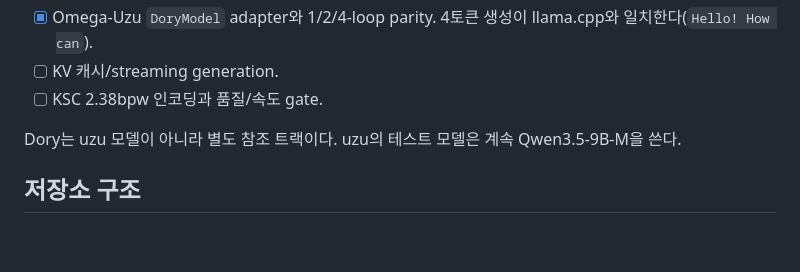
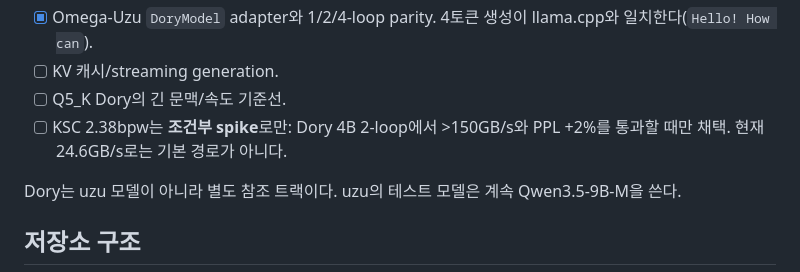
Before and after one commit to Topabaem05/Omegahee, a Markdown page: docs/research_plan_20261018.md, the part around the change. Drawn GitHub-style; blank space fills up the shorter version.

```diff
--- a/docs/research_plan_20261018.md
+++ b/docs/research_plan_20261018.md
@@ -127,7 +127,9 @@ ALoDLM은 uzu 비호환·저속으로 판정해 삭제했다. 현재 4B 참조
 - [x] Omega-Uzu `DoryModel` adapter와 1/2/4-loop parity. 4토큰 생성이
   llama.cpp와 일치한다(`Hello! How can`).
 - [ ] KV 캐시/streaming generation.
-- [ ] KSC 2.38bpw 인코딩과 품질/속도 gate.
+- [ ] Q5_K Dory의 긴 문맥/속도 기준선.
+- [ ] KSC 2.38bpw는 **조건부 spike**로만: Dory 4B 2-loop에서 >150GB/s와
+  PPL +2%를 통과할 때만 채택. 현재 24.6GB/s로는 기본 경로가 아니다.
 
 Dory는 uzu 모델이 아니라 별도 참조 트랙이다. uzu의 테스트 모델은 계속
 Qwen3.5-9B-M을 쓴다.
```
Also changed, not shown: docs/dory_omega_conversion_20261018.md (+19 -3 lines).
